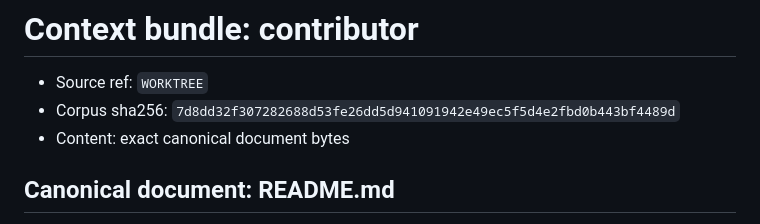
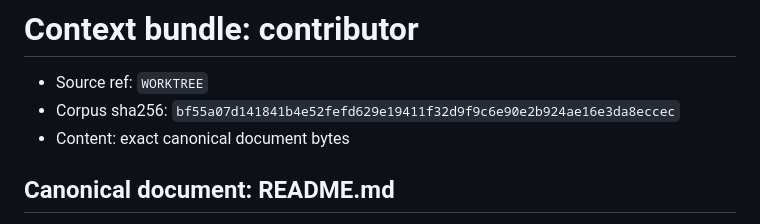
Before and after one commit to owieschon/sourcebound, a Markdown page: .clean-docs/context/contributor.md, the part around the change. GitHub-like rendering.

Commit message:
Regenerate contributor context

```diff
--- a/.clean-docs/context/contributor.md
+++ b/.clean-docs/context/contributor.md
@@ -1,7 +1,7 @@
 # Context bundle: contributor
 
 - Source ref: `WORKTREE`
-- Corpus sha256: `7d8dd32f307282688d53fe26dd5d941091942e49ec5f5d4e2fbd0b443bf4489d`
+- Corpus sha256: `bf55a07d141841b4e52fefd629e19411f32d9f9c6e90e2b924ae16e3da8eccec`
 - Content: exact canonical document bytes
 
 ## Canonical document: README.md
```
